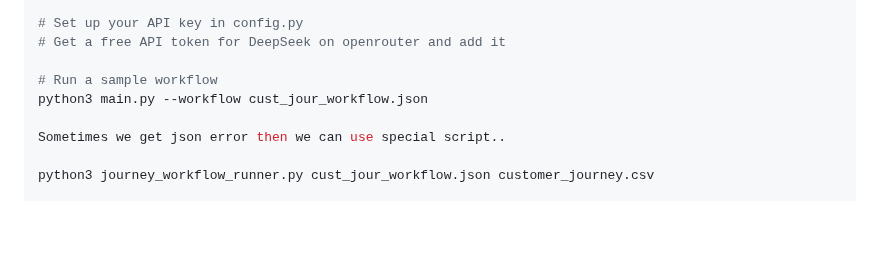
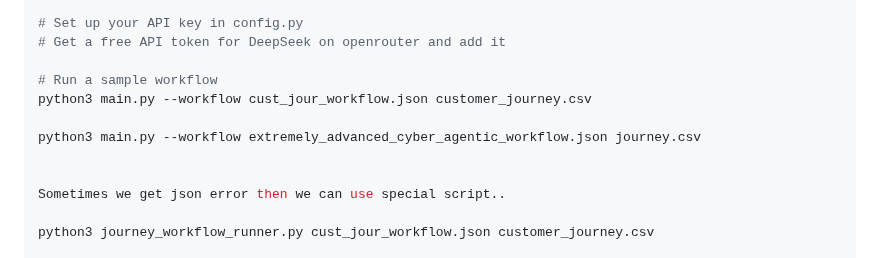
Before and after one commit to RahulModak74/working_agents, a Markdown page: README.md, the part around the change. Drawn GitHub-style; blank space fills up the shorter version.

```diff
--- a/README.md
+++ b/README.md
@@ -64,7 +64,10 @@ chmod +x main.py
 # Get a free API token for DeepSeek on openrouter and add it
 
 # Run a sample workflow
-python3 main.py --workflow cust_jour_workflow.json
+python3 main.py --workflow cust_jour_workflow.json customer_journey.csv
+
+python3 main.py --workflow extremely_advanced_cyber_agentic_workflow.json journey.csv
+
 
 Sometimes we get json error then we can use special script..
 
```
